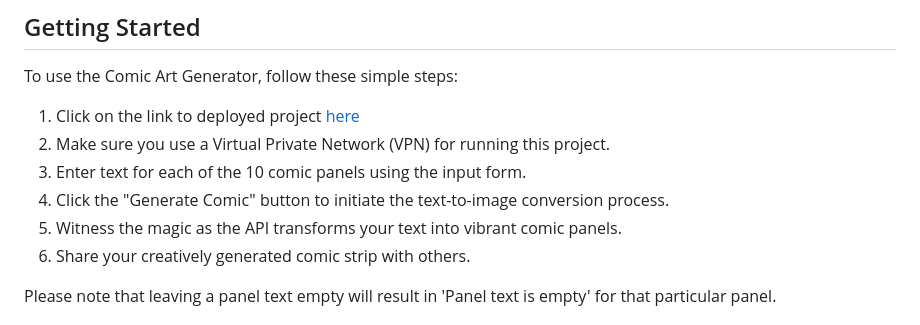
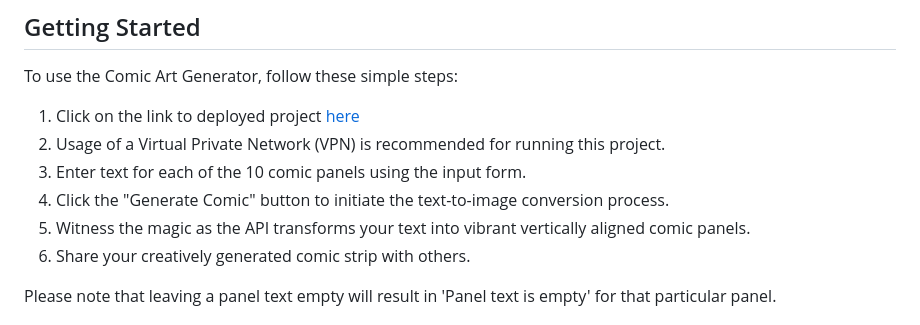
Before and after one commit to parikshit-rs/comic-art-generator, a Markdown page: README.md, the part around the change. GitHub-like rendering.

```diff
--- a/README.md
+++ b/README.md
@@ -17,10 +17,10 @@ The Comic Art Generator is a web application that empowers users to effortlessly
 To use the Comic Art Generator, follow these simple steps:
 
 1. Click on the link to deployed project [here](https://parikshit-rs.github.io/comic-art-generator/)
-2. Make sure you use a Virtual Private Network (VPN) for running this project.
+2. Usage of a Virtual Private Network (VPN) is recommended for running this project.
 3. Enter text for each of the 10 comic panels using the input form.
 4. Click the "Generate Comic" button to initiate the text-to-image conversion process.
-5. Witness the magic as the API transforms your text into vibrant comic panels.
+5. Witness the magic as the API transforms your text into vibrant vertically aligned comic panels.
 6. Share your creatively generated comic strip with others.
 
 Please note that leaving a panel text empty will result in 'Panel text is empty' for that particular panel.
```
